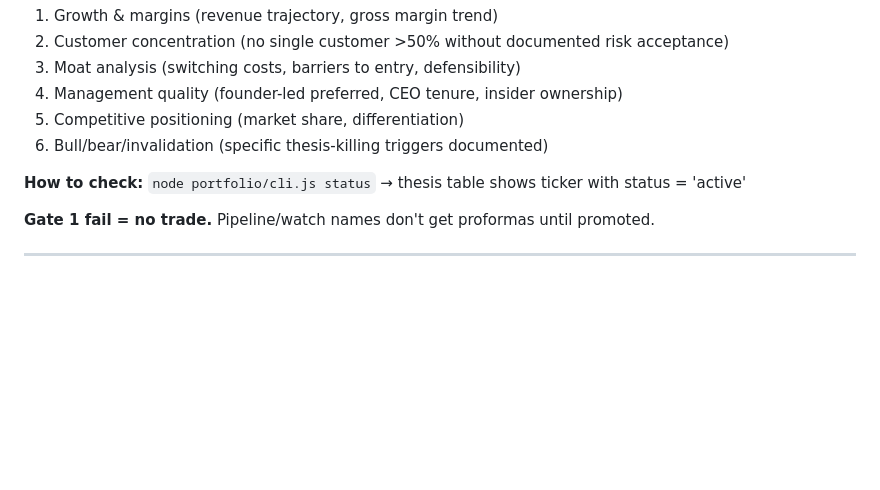
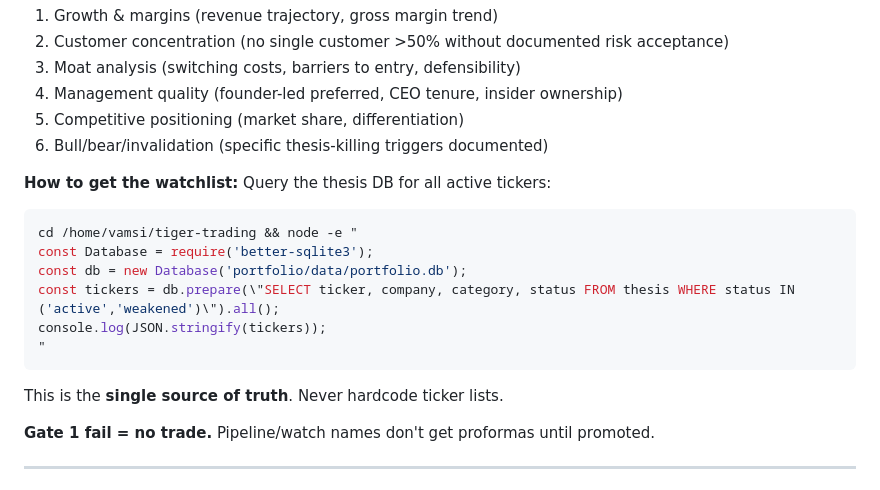
Before and after one commit to NaradaVeena/tiger-trading, a Markdown page: portfolio/TRADE-SELECTION.md, the part around the change. Rendered like a GitHub page; blank space fills up the shorter version.

Commit message:
TRADE-SELECTION: watchlist from DB query, never hardcode tickers

````diff
--- a/portfolio/TRADE-SELECTION.md
+++ b/portfolio/TRADE-SELECTION.md
@@ -24,7 +24,16 @@ The ticker must have an ACTIVE thesis in the portfolio database. This means it h
 5. Competitive positioning (market share, differentiation)
 6. Bull/bear/invalidation (specific thesis-killing triggers documented)
 
-**How to check:** `node portfolio/cli.js status` → thesis table shows ticker with status = 'active'
+**How to get the watchlist:** Query the thesis DB for all active tickers:
+```javascript
+cd /home/vamsi/tiger-trading && node -e "
+const Database = require('better-sqlite3');
+const db = new Database('portfolio/data/portfolio.db');
+const tickers = db.prepare(\"SELECT ticker, company, category, status FROM thesis WHERE status IN ('active','weakened')\").all();
+console.log(JSON.stringify(tickers));
+"
+```
+This is the **single source of truth**. Never hardcode ticker lists.
 
 **Gate 1 fail = no trade.** Pipeline/watch names don't get proformas until promoted.
 
````
